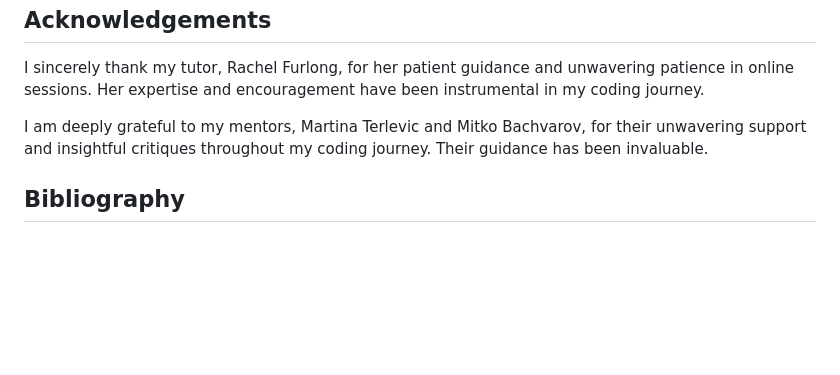
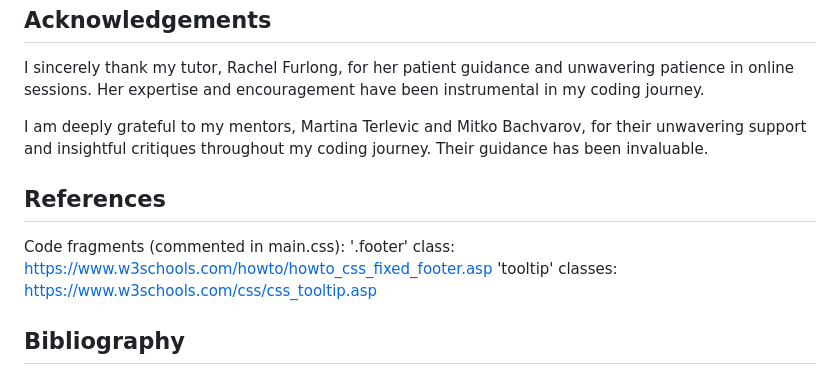
Before and after one commit to Mark-Assessment/a-jancevskis-my-public-face-m1-2, a Markdown page: README.md, the part around the change. Rendered like a GitHub page; blank space fills up the shorter version.

Commit message:
Add References to the borrowed code

```diff
--- a/README.md
+++ b/README.md
@@ -356,6 +356,11 @@ I sincerely thank my tutor, Rachel Furlong, for her patient guidance and unwaver
 
 I am deeply grateful to my mentors, Martina Terlevic and Mitko Bachvarov, for their unwavering support and insightful critiques throughout my coding journey. Their guidance has been invaluable.
 
+## References
+Code fragments (commented in main.css):
+'.footer' class: https://www.w3schools.com/howto/howto_css_fixed_footer.asp
+'tooltip' classes: https://www.w3schools.com/css/css_tooltip.asp
+
 ## Bibliography
 Sources in this section were used for multiple small requests and a greater understanding of CSS and the W3.css framework.
 
```
